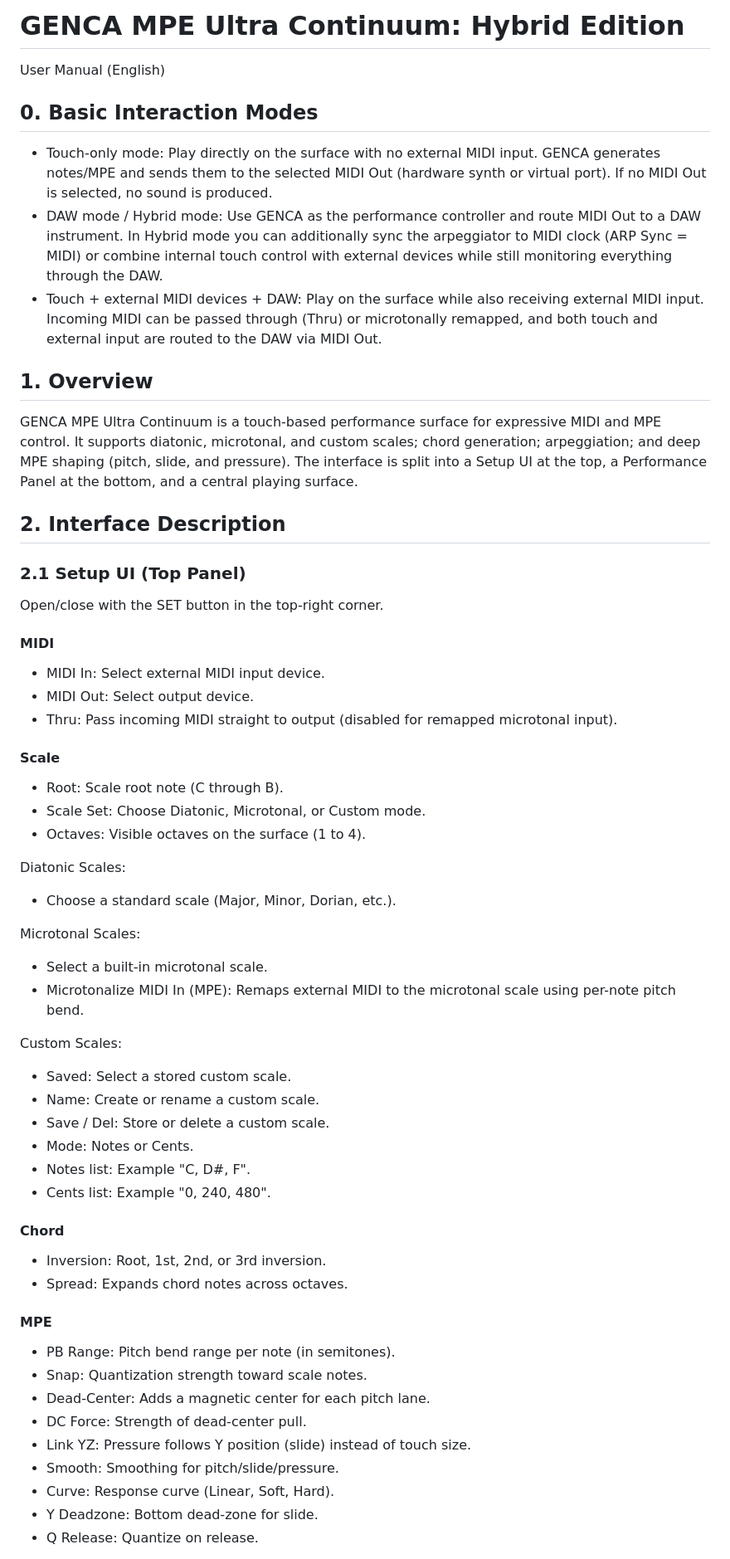
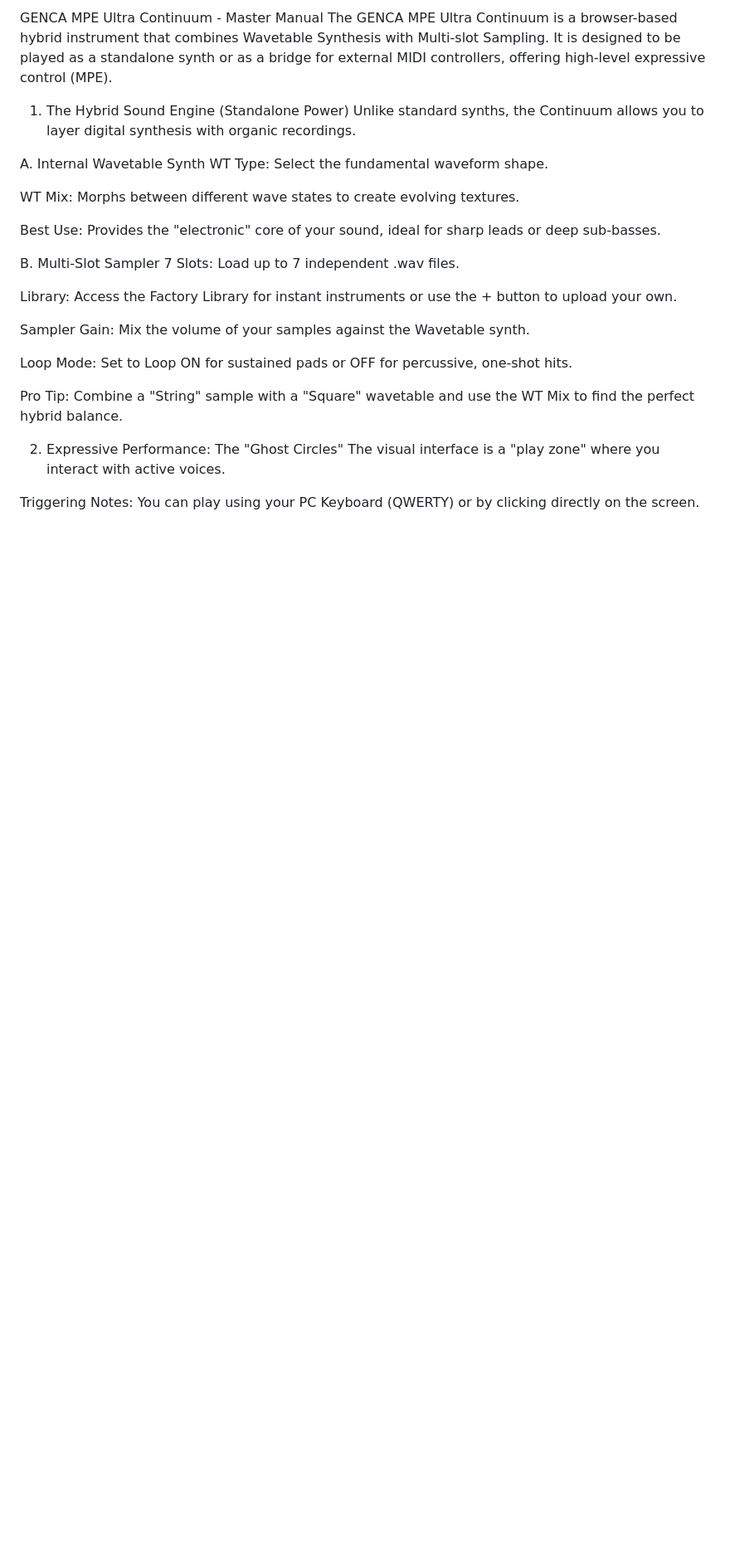
Before and after one commit to genca79/Continuum, a Markdown page: USER_MANUAL.md, the part around one of its changes. Shown at 83% size. Rendered like a GitHub page; blank space fills up the shorter version.

```diff
--- a/USER_MANUAL.md
+++ b/USER_MANUAL.md
@@ -1,56 +1,29 @@
-# GENCA MPE Ultra Continuum: Hybrid Edition
-User Manual (English)
+GENCA MPE Ultra Continuum - Master Manual
+The GENCA MPE Ultra Continuum is a browser-based hybrid instrument that combines Wavetable Synthesis with Multi-slot Sampling. It is designed to be played as a standalone synth or as a bridge for external MIDI controllers, offering high-level expressive control (MPE).
 
-## 0. Basic Interaction Modes
-- Touch-only mode: Play directly on the surface with no external MIDI input. GENCA generates notes/MPE and sends them to the selected MIDI Out (hardware synth or virtual port). If no MIDI Out is selected, no sound is produced.
-- DAW mode / Hybrid mode: Use GENCA as the performance controller and route MIDI Out to a DAW instrument. In Hybrid mode you can additionally sync the arpeggiator to MIDI clock (ARP Sync = MIDI) or combine internal touch control with external devices while still monitoring everything through the DAW.
-- Touch + external MIDI devices + DAW: Play on the surface while also receiving external MIDI input. Incoming MIDI can be passed through (Thru) or microtonally remapped, and both touch and external input are routed to the DAW via MIDI Out.
+1. The Hybrid Sound Engine (Standalone Power)
+Unlike standard synths, the Continuum allows you to layer digital synthesis with organic recordings.
 
-## 1. Overview
-GENCA MPE Ultra Continuum is a touch-based performance surface for expressive MIDI and MPE control. It supports diatonic, microtonal, and custom scales; chord generation; arpeggiation; and deep MPE shaping (pitch, slide, and pressure). The interface is split into a Setup UI at the top, a Performance Panel at the bottom, and a central playing surface.
+A. Internal Wavetable Synth
+WT Type: Select the fundamental waveform shape.
 
-## 2. Interface Description
+WT Mix: Morphs between different wave states to create evolving textures.
 
-### 2.1 Setup UI (Top Panel)
-Open/close with the SET button in the top-right corner.
+Best Use: Provides the "electronic" core of your sound, ideal for sharp leads or deep sub-basses.
 
-#### MIDI
-- MIDI In: Select external MIDI input device.
-- MIDI Out: Select output device.
-- Thru: Pass incoming MIDI straight to output (disabled for remapped microtonal input).
+B. Multi-Slot Sampler
+7 Slots: Load up to 7 independent .wav files.
 
-#### Scale
-- Root: Scale root note (C through B).
-- Scale Set: Choose Diatonic, Microtonal, or Custom mode.
-- Octaves: Visible octaves on the surface (1 to 4).
+Library: Access the Factory Library for instant instruments or use the + button to upload your own.
 
-Diatonic Scales:
-- Choose a standard scale (Major, Minor, Dorian, etc.).
+Sampler Gain: Mix the volume of your samples against the Wavetable synth.
 
-Microtonal Scales:
-- Select a built-in microtonal scale.
-- Microtonalize MIDI In (MPE): Remaps external MIDI to the microtonal scale using per-note pitch bend.
+Loop Mode: Set to Loop ON for sustained pads or OFF for percussive, one-shot hits.
 
-Custom Scales:
-- Saved: Select a stored custom scale.
-- Name: Create or rename a custom scale.
-- Save / Del: Store or delete a custom scale.
-- Mode: Notes or Cents.
-- Notes list: Example "C, D#, F".
-- Cents list: Example "0, 240, 480".
+Pro Tip: Combine a "String" sample with a "Square" wavetable and use the WT Mix to find the perfect hybrid balance.
 
-#### Chord
-- Inversion: Root, 1st, 2nd, or 3rd inversion.
-- Spread: Expands chord notes across octaves.
+2. Expressive Performance: The "Ghost Circles"
+The visual interface is a "play zone" where you interact with active voices.
 
-#### MPE
-- PB Range: Pitch bend range per note (in semitones).
-- Snap: Quantization strength toward scale notes.
-- Dead-Center: Adds a magnetic center for each pitch lane.
-- DC Force: Strength of dead-center pull.
-- Link YZ: Pressure follows Y position (slide) instead of touch size.
-- Smooth: Smoothing for pitch/slide/pressure.
-- Curve: Response curve (Linear, Soft, Hard).
-- Y Deadzone: Bottom dead-zone for slide.
-- Q Release: Quantize on release.
+Triggering Notes: You can play using your PC Keyboard (QWERTY) or by clicking directly on the screen.
 
```
Also changed, not shown: other parts of USER_MANUAL.md (+41 -93 lines).
